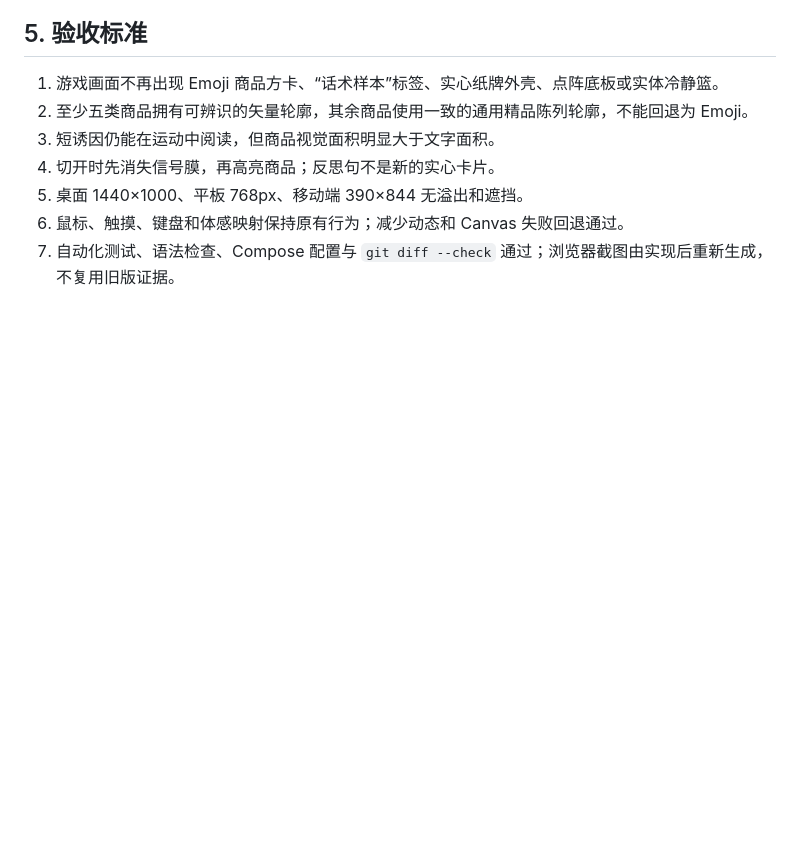
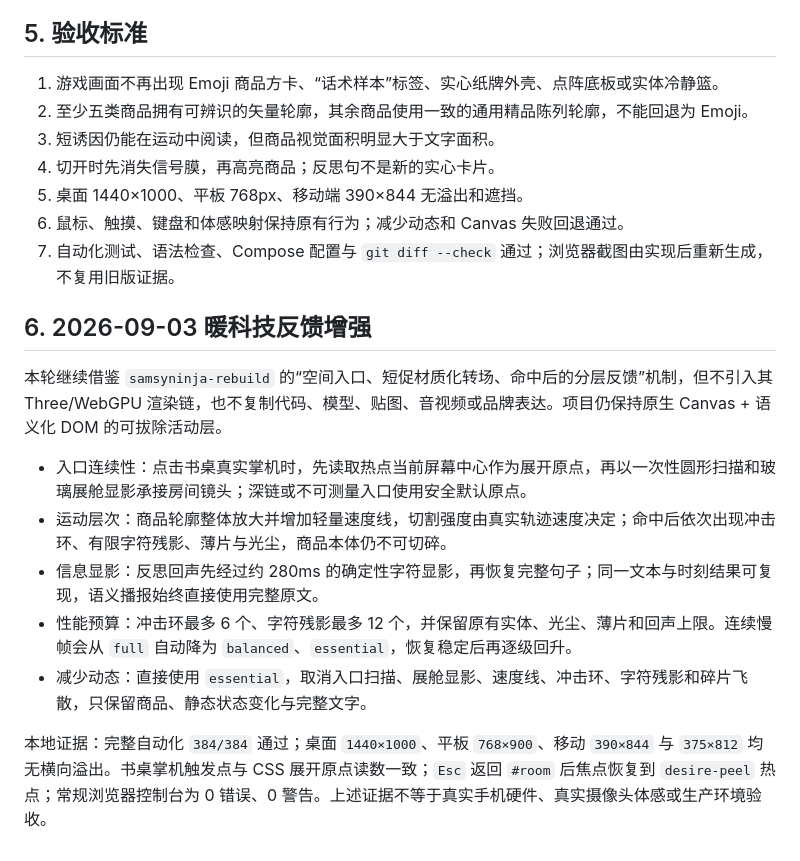
Before and after one commit to jamson36/yun-duoshou, a Markdown page: docs/plans/2026-09-02-desire-peeling-game-gallery-refinement-design.md, the part around the change. Drawn GitHub-style; blank space fills up the shorter version.

```diff
--- a/docs/plans/2026-09-02-desire-peeling-game-gallery-refinement-design.md
+++ b/docs/plans/2026-09-02-desire-peeling-game-gallery-refinement-design.md
@@ -50,3 +50,15 @@
 5. 桌面 1440×1000、平板 768px、移动端 390×844 无溢出和遮挡。
 6. 鼠标、触摸、键盘和体感映射保持原有行为；减少动态和 Canvas 失败回退通过。
 7. 自动化测试、语法检查、Compose 配置与 `git diff --check` 通过；浏览器截图由实现后重新生成，不复用旧版证据。
+
+## 6. 2026-09-03 暖科技反馈增强
+
+本轮继续借鉴 `samsyninja-rebuild` 的“空间入口、短促材质化转场、命中后的分层反馈”机制，但不引入其 Three/WebGPU 渲染链，也不复制代码、模型、贴图、音视频或品牌表达。项目仍保持原生 Canvas + 语义化 DOM 的可拔除活动层。
+
+- 入口连续性：点击书桌真实掌机时，先读取热点当前屏幕中心作为展开原点，再以一次性圆形扫描和玻璃展舱显影承接房间镜头；深链或不可测量入口使用安全默认原点。
+- 运动层次：商品轮廓整体放大并增加轻量速度线，切割强度由真实轨迹速度决定；命中后依次出现冲击环、有限字符残影、薄片与光尘，商品本体仍不可切碎。
+- 信息显影：反思回声先经过约 280ms 的确定性字符显影，再恢复完整句子；同一文本与时刻结果可复现，语义播报始终直接使用完整原文。
+- 性能预算：冲击环最多 6 个、字符残影最多 12 个，并保留原有实体、光尘、薄片和回声上限。连续慢帧会从 `full` 自动降为 `balanced`、`essential`，恢复稳定后再逐级回升。
+- 减少动态：直接使用 `essential`，取消入口扫描、展舱显影、速度线、冲击环、字符残影和碎片飞散，只保留商品、静态状态变化与完整文字。
+
+本地证据：完整自动化 `384/384` 通过；桌面 `1440×1000`、平板 `768×900`、移动 `390×844` 与 `375×812` 均无横向溢出。书桌掌机触发点与 CSS 展开原点读数一致；`Esc` 返回 `#room` 后焦点恢复到 `desire-peel` 热点；常规浏览器控制台为 0 错误、0 警告。上述证据不等于真实手机硬件、真实摄像头体感或生产环境验收。
```
Also changed, not shown: REBUILD_PLAN.md (+10 -0 lines).
